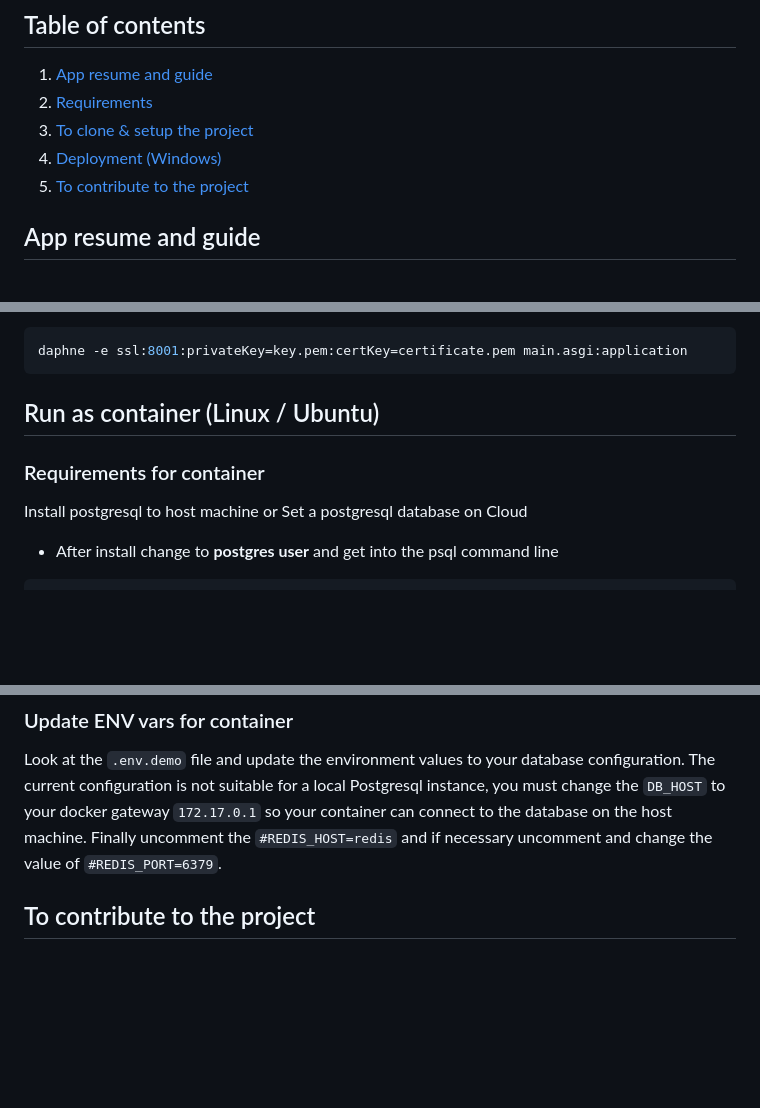
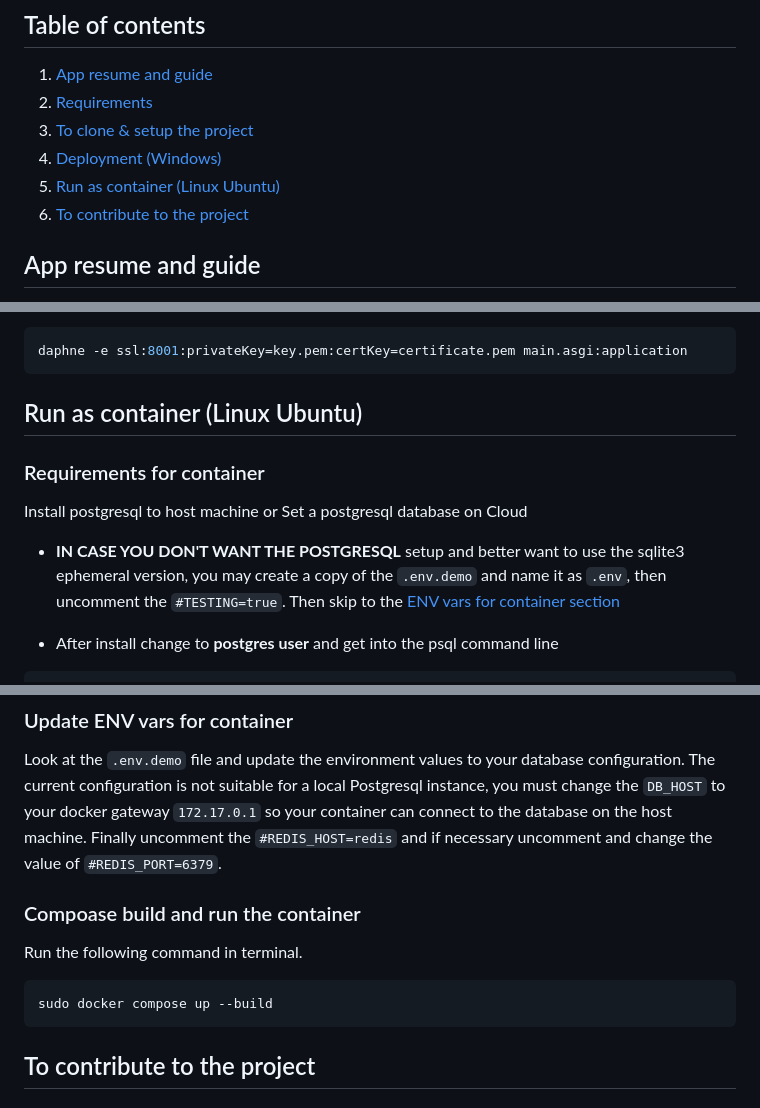
Before and after one commit to Proyectos-Especiales-CCM/Cyber-Prepa-Back, a Markdown page: README.md, 3 parts joined by grey strips. Drawn GitHub-style; blank space fills up the shorter version.

Commit message:
Update README
  Added missing links and docker compose command

````diff
--- a/README.md
+++ b/README.md
@@ -6,7 +6,8 @@
 2. [Requirements](#requirements)
 3. [To clone & setup the project](#to-clone--setup-the-project)
 4. [Deployment (Windows)](#deployment-windows)
-5. [To contribute to the project](#to-contribute-to-the-project)
+5. [Run as container (Linux Ubuntu)](#run-as-container-linux-ubuntu)
+6. [To contribute to the project](#to-contribute-to-the-project)
 
 ## App resume and guide
 
@@ -254,11 +255,13 @@ Then run the server with SSL
 daphne -e ssl:8001:privateKey=key.pem:certKey=certificate.pem main.asgi:application
 ```
 
-## Run as container (Linux / Ubuntu)
+## Run as container (Linux Ubuntu)
 
 ### Requirements for container
 
 Install postgresql to host machine or Set a postgresql database on Cloud
+
+- **IN CASE YOU DON'T WANT THE POSTGRESQL** setup and better want to use the sqlite3 ephemeral version, you may create a copy of the `.env.demo` and name it as `.env`, then uncomment the `#TESTING=true`. Then skip to the [ENV vars for container section](#update-env-vars-for-container)
 
 - After install change to **postgres user** and get into the psql command line
 
@@ -313,6 +316,14 @@ sudo systemctl restart postgresql
 ### Update ENV vars for container
 
 Look at the `.env.demo` file and update the environment values to your database configuration. The current configuration is not suitable for a local Postgresql instance, you must change the `DB_HOST` to your docker gateway `172.17.0.1` so your container can connect to the database on the host machine. Finally uncomment the `#REDIS_HOST=redis` and if necessary uncomment and change the value of `#REDIS_PORT=6379`.
+
+### Compoase build and run the container
+
+Run the following command in terminal.
+
+```bash
+sudo docker compose up --build
+```
 
 ## To contribute to the project
 
````
